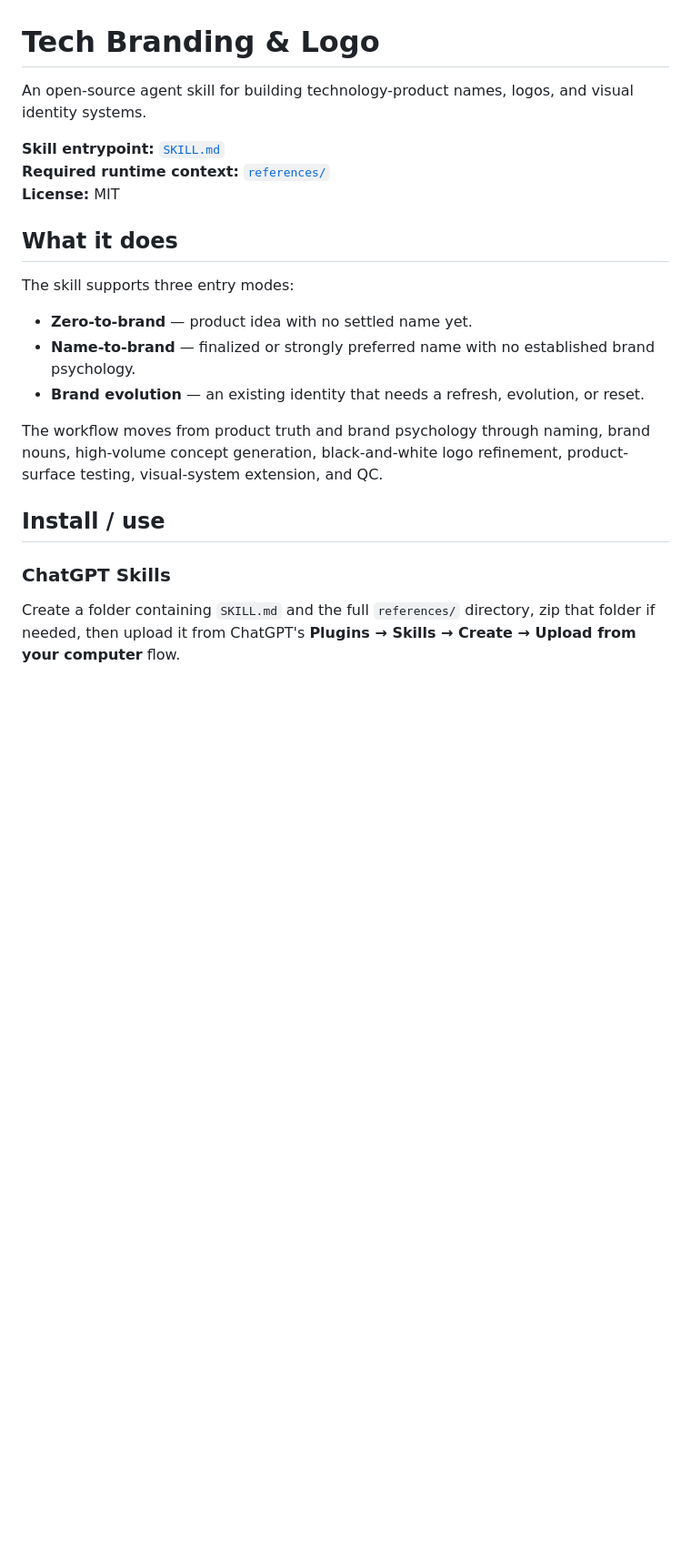
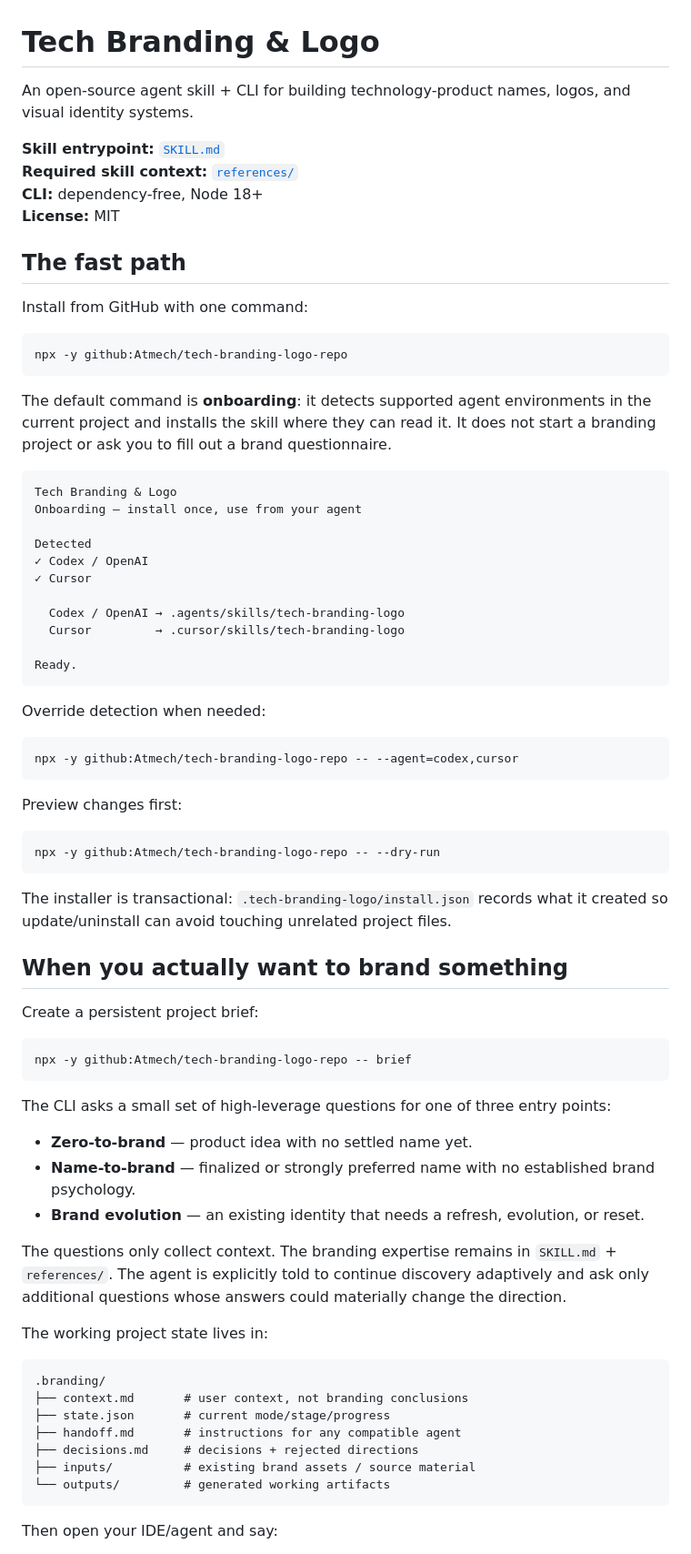
Before and after one commit to Atmech/tech-branding-logo-repo, a Markdown page: README.md, the part around one of its changes. Shown at 91% size. Rendered like a GitHub page; blank space fills up the shorter version.

Commit message:
Document CLI onboarding and persistent project UX

````diff
--- a/README.md
+++ b/README.md
@@ -1,24 +1,77 @@
 # Tech Branding & Logo
 
-An open-source agent skill for building technology-product names, logos, and visual identity systems.
+An open-source agent skill + CLI for building technology-product names, logos, and visual identity systems.
 
 **Skill entrypoint:** [`SKILL.md`](SKILL.md)
-**Required runtime context:** [`references/`](references/)
+**Required skill context:** [`references/`](references/)
+**CLI:** dependency-free, Node 18+
 **License:** MIT
 
-## What it does
+## The fast path
 
-The skill supports three entry modes:
+Install from GitHub with one command:
+
+```bash
+npx -y github:Atmech/tech-branding-logo-repo
+```
+
+The default command is **onboarding**: it detects supported agent environments in the current project and installs the skill where they can read it. It does not start a branding project or ask you to fill out a brand questionnaire.
+
+```text
+Tech Branding & Logo
+Onboarding — install once, use from your agent
+
+Detected
+✓ Codex / OpenAI
+✓ Cursor
+
+  Codex / OpenAI → .agents/skills/tech-branding-logo
+  Cursor         → .cursor/skills/tech-branding-logo
+
+Ready.
+```
+
+Override detection when needed:
+
+```bash
+npx -y github:Atmech/tech-branding-logo-repo -- --agent=codex,cursor
+```
+
+Preview changes first:
+
+```bash
+npx -y github:Atmech/tech-branding-logo-repo -- --dry-run
+```
+
+The installer is transactional: `.tech-branding-logo/install.json` records what it created so update/uninstall can avoid touching unrelated project files.
+
+## When you actually want to brand something
+
+Create a persistent project brief:
+
+```bash
+npx -y github:Atmech/tech-branding-logo-repo -- brief
+```
+
+The CLI asks a small set of high-leverage questions for one of three entry points:
 
 - **Zero-to-brand** — product idea with no settled name yet.
 - **Name-to-brand** — finalized or strongly preferred name with no established brand psychology.
 - **Brand evolution** — an existing identity that needs a refresh, evolution, or reset.
 
-The workflow moves from product truth and brand psychology through naming, brand nouns, high-volume concept generation, black-and-white logo refinement, product-surface testing, visual-system extension, and QC.
+The questions only collect context. The branding expertise remains in `SKILL.md` + `references/`. The agent is explicitly told to continue discovery adaptively and ask only additional questions whose answers could materially change the direction.
 
-## Install / use
+The working project state lives in:
 
-### ChatGPT Skills
+```text
+.branding/
+├── context.md       # user context, not branding conclusions
+├── state.json       # current mode/stage/progress
+├── handoff.md       # instructions for any compatible agent
+├── decisions.md     # decisions + rejected directions
+├── inputs/          # existing brand assets / source material
+└── outputs/         # generated working artifacts
+```
 
-Create a folder containing `SKILL.md` and the full `references/` directory, zip that folder if needed, then upload it from ChatGPT's **Plugins → Skills → Create → Upload from your computer** flow.
+Then open your IDE/agent and say:
 
````
Also changed, not shown: other parts of README.md (+119 -61 lines).
